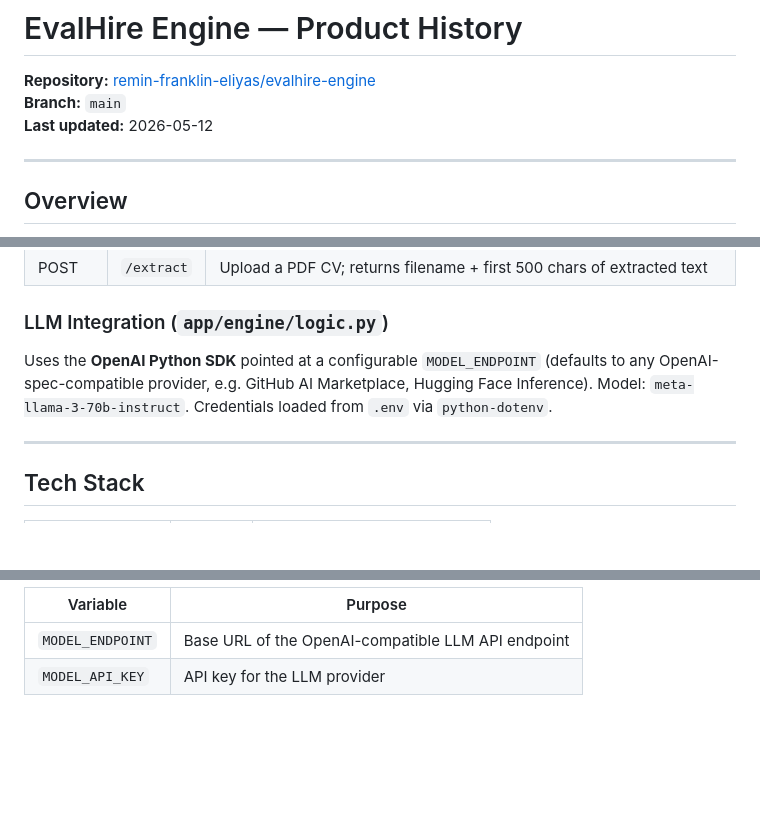
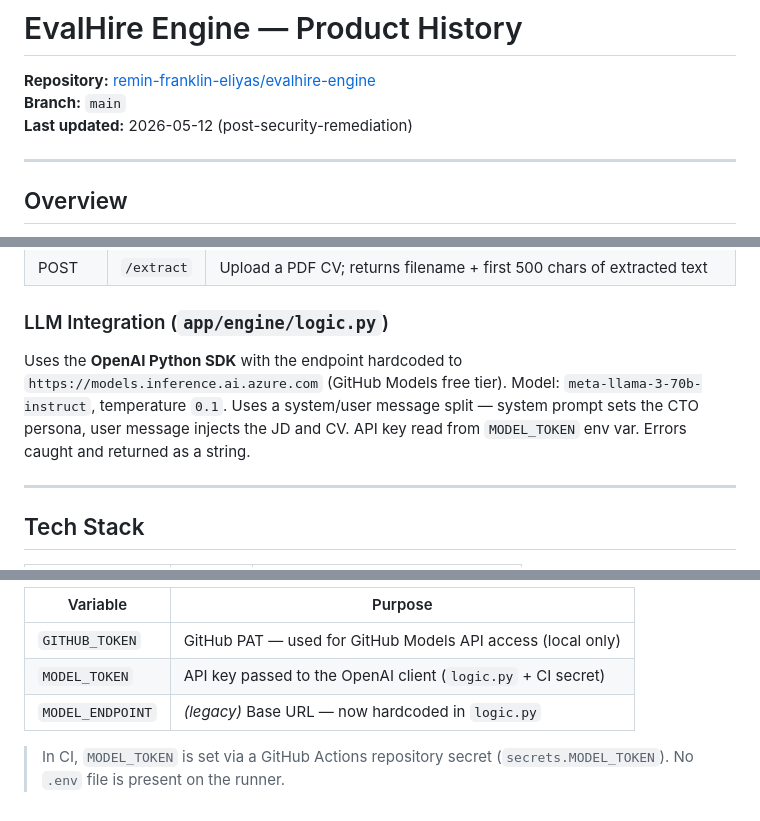
Before and after one commit to remin-franklin-eliyas/evalhire-engine, a Markdown page: docs/product_history.md, 3 parts joined by grey strips. Rendered like a GitHub page; blank space fills up the shorter version.

```diff
--- a/docs/product_history.md
+++ b/docs/product_history.md
@@ -2,7 +2,7 @@
 
 **Repository:** [remin-franklin-eliyas/evalhire-engine](https://github.com/remin-franklin-eliyas/evalhire-engine)
 **Branch:** `main`
-**Last updated:** 2026-05-12
+**Last updated:** 2026-05-12 (post-security-remediation)
 
 ---
 
@@ -41,7 +41,7 @@ evalhire-engine/
 
 ### LLM Integration (`app/engine/logic.py`)
 
-Uses the **OpenAI Python SDK** pointed at a configurable `MODEL_ENDPOINT` (defaults to any OpenAI-spec-compatible provider, e.g. GitHub AI Marketplace, Hugging Face Inference). Model: `meta-llama-3-70b-instruct`. Credentials loaded from `.env` via `python-dotenv`.
+Uses the **OpenAI Python SDK** with the endpoint hardcoded to `https://models.inference.ai.azure.com` (GitHub Models free tier). Model: `meta-llama-3-70b-instruct`, temperature `0.1`. Uses a system/user message split — system prompt sets the CTO persona, user message injects the JD and CV. API key read from `MODEL_TOKEN` env var. Errors caught and returned as a string.
 
 ---
 
@@ -140,5 +164,8 @@ Defined via `.env` (template in `.env.example`):
 
-| Variable         | Purpose                                              |
-|------------------|------------------------------------------------------|
-| `MODEL_ENDPOINT` | Base URL of the OpenAI-compatible LLM API endpoint  |
-| `MODEL_API_KEY`  | API key for the LLM provider                        |
+| Variable         | Purpose                                                       |
+|------------------|---------------------------------------------------------------|
+| `GITHUB_TOKEN`   | GitHub PAT — used for GitHub Models API access (local only)  |
+| `MODEL_TOKEN`    | API key passed to the OpenAI client (`logic.py` + CI secret) |
+| `MODEL_ENDPOINT` | *(legacy)* Base URL — now hardcoded in `logic.py`            |
+
+> In CI, `MODEL_TOKEN` is set via a GitHub Actions repository secret (`secrets.MODEL_TOKEN`). No `.env` file is present on the runner.
```
Also changed, not shown: other parts of docs/product_history.md (+42 -18 lines).
